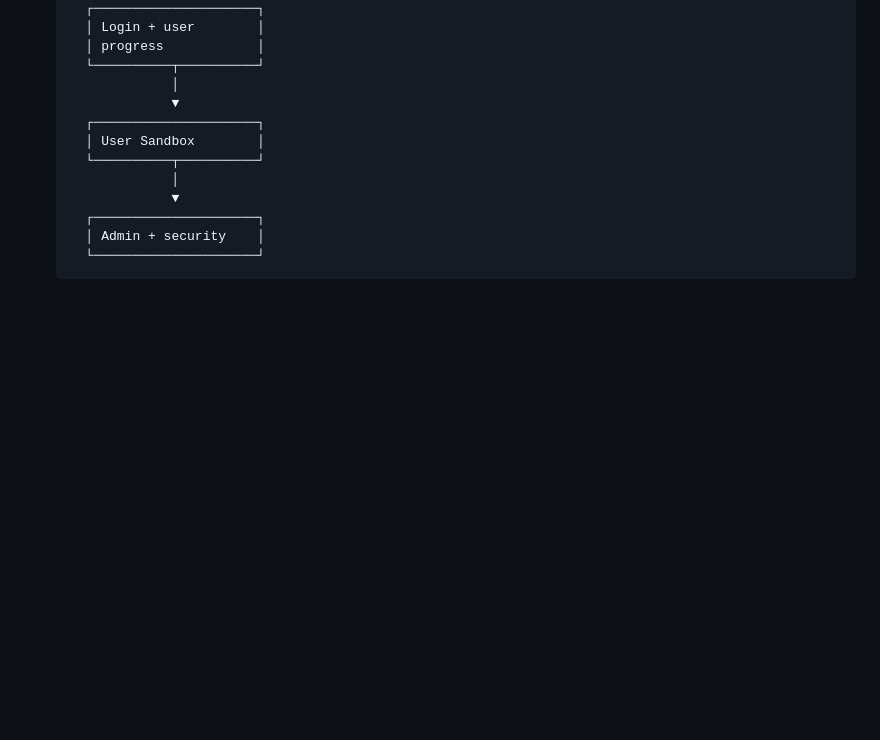
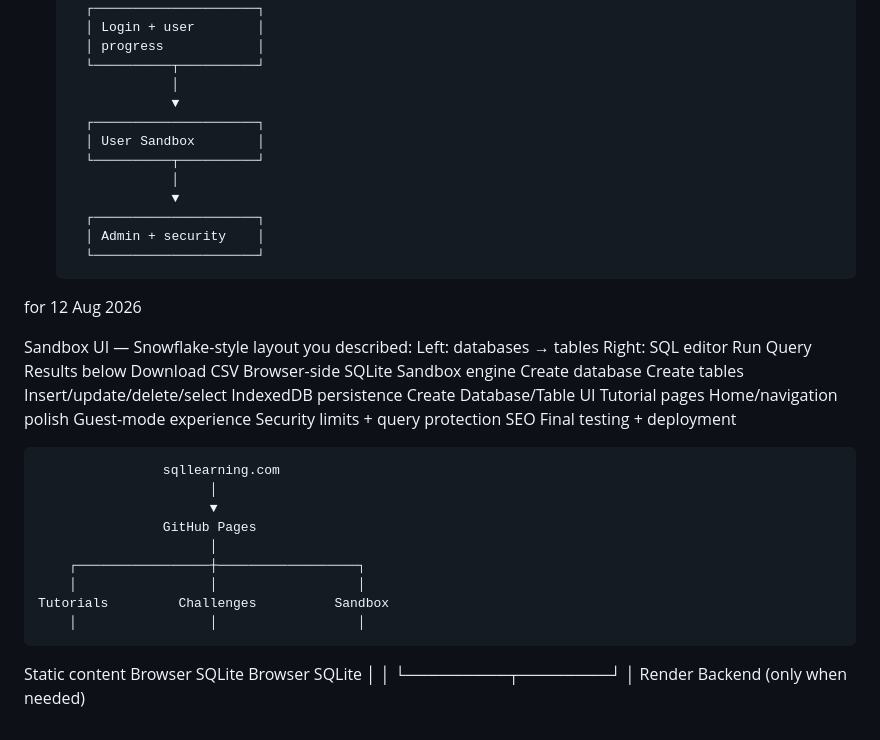
Before and after one commit to jayant-kumar-15/sql-learning-platform, a Markdown page: docs/ROADMAP.md, the part around the change. Rendered like a GitHub page; blank space fills up the shorter version.

Commit message:
Expand ROADMAP with Sandbox UI features
Added detailed features and layout for the Sandbox UI, including database management and user experience enhancements.

```diff
--- a/docs/ROADMAP.md
+++ b/docs/ROADMAP.md
@@ -104,3 +104,39 @@
         ┌─────────────────────┐
         │ Admin + security    │
         └─────────────────────┘
+for 12 Aug 2026
+
+Sandbox UI — Snowflake-style layout you described:
+Left: databases → tables
+Right: SQL editor
+Run Query
+Results below
+Download CSV
+Browser-side SQLite Sandbox engine
+Create database
+Create tables
+Insert/update/delete/select
+IndexedDB persistence
+Create Database/Table UI
+Tutorial pages
+Home/navigation polish
+Guest-mode experience
+Security limits + query protection
+SEO
+Final testing + deployment
+
+                    sqllearning.com
+                          │
+                          ▼
+                    GitHub Pages
+                          │
+        ┌─────────────────┼──────────────────┐
+        │                 │                  │
+    Tutorials         Challenges          Sandbox
+        │                 │                  │
+   Static content    Browser SQLite     Browser SQLite
+                          │                  │
+                          └─────────┬────────┘
+                                    │
+                              Render Backend
+                              (only when needed)
```
